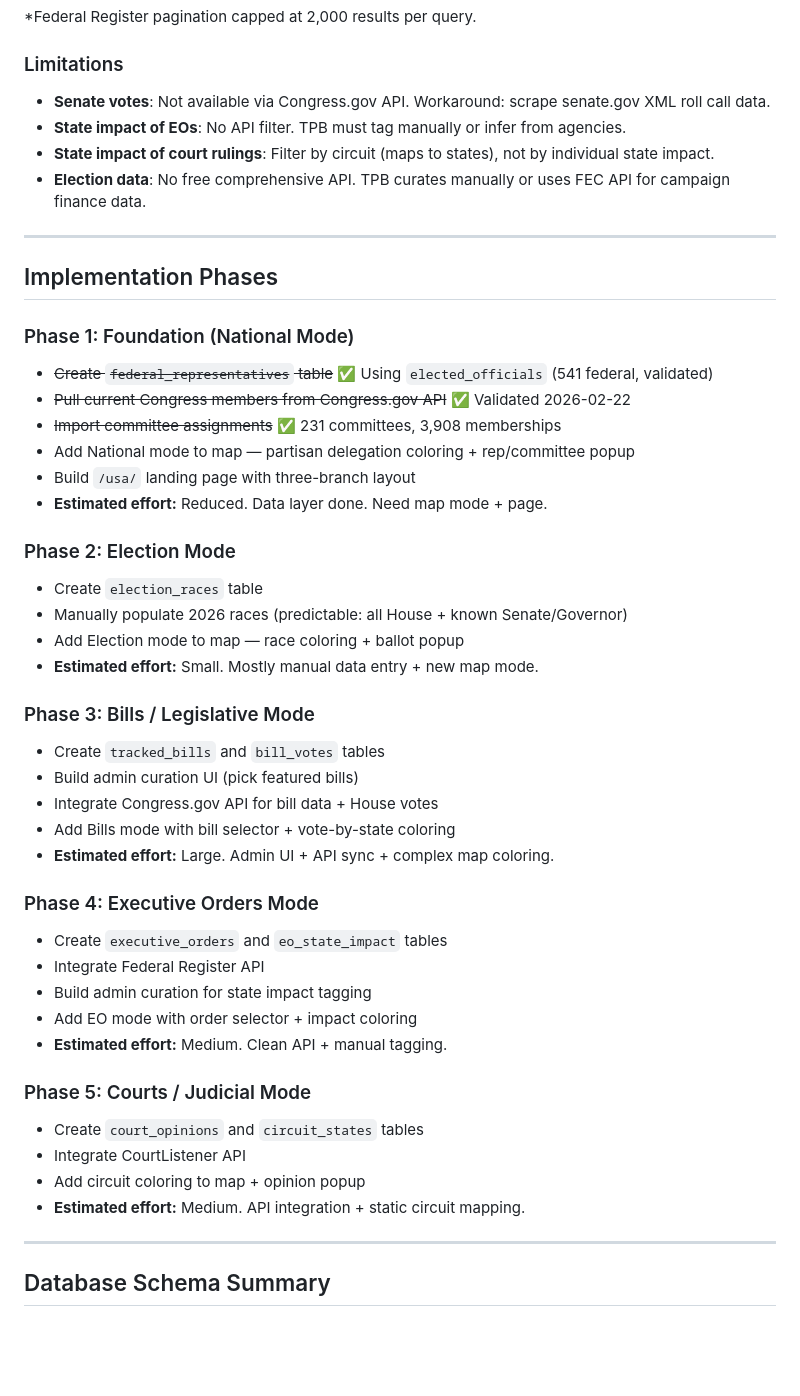
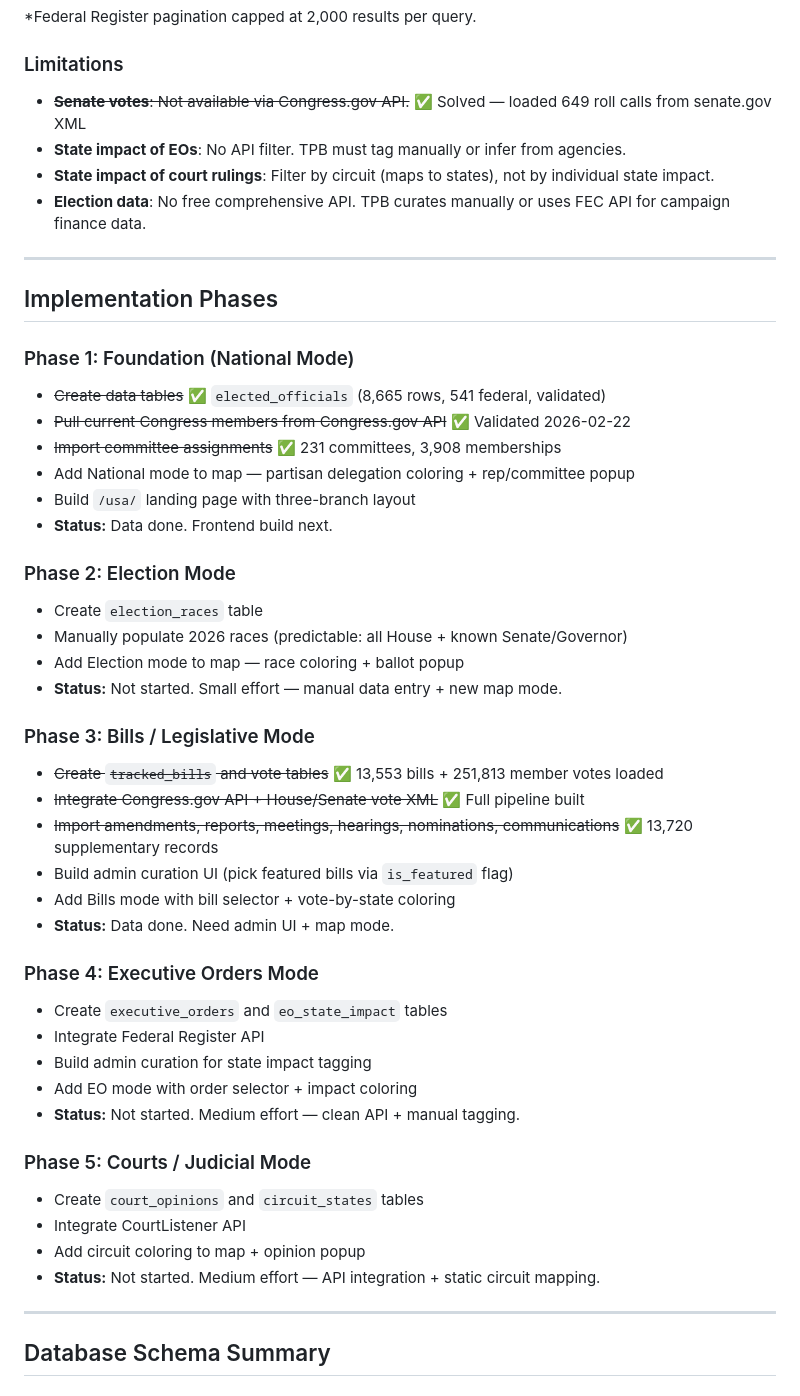
Before and after one commit to 45Harley/tpb2, a Markdown page: docs/plans/2026-02-21-usa-map-modes-design.md, the part around one of its changes. GitHub-like rendering; blank space fills up the shorter version.

```diff
--- a/docs/plans/2026-02-21-usa-map-modes-design.md
+++ b/docs/plans/2026-02-21-usa-map-modes-design.md
@@ -552,7 +539,7 @@ $secondaryNav = [
 
 ### Limitations
 
-- **Senate votes**: Not available via Congress.gov API. Workaround: scrape senate.gov XML roll call data.
+- ~~**Senate votes**: Not available via Congress.gov API.~~ ✅ Solved — loaded 649 roll calls from senate.gov XML
 - **State impact of EOs**: No API filter. TPB must tag manually or infer from agencies.
 - **State impact of court rulings**: Filter by circuit (maps to states), not by individual state impact.
 - **Election data**: No free comprehensive API. TPB curates manually or uses FEC API for campaign finance data.
@@ -562,38 +549,39 @@ $secondaryNav = [
 ## Implementation Phases
 
 ### Phase 1: Foundation (National Mode)
-- ~~Create `federal_representatives` table~~ ✅ Using `elected_officials` (541 federal, validated)
+- ~~Create data tables~~ ✅ `elected_officials` (8,665 rows, 541 federal, validated)
 - ~~Pull current Congress members from Congress.gov API~~ ✅ Validated 2026-02-22
 - ~~Import committee assignments~~ ✅ 231 committees, 3,908 memberships
 - Add National mode to map — partisan delegation coloring + rep/committee popup
 - Build `/usa/` landing page with three-branch layout
-- **Estimated effort:** Reduced. Data layer done. Need map mode + page.
+- **Status:** Data done. Frontend build next.
 
 ### Phase 2: Election Mode
 - Create `election_races` table
 - Manually populate 2026 races (predictable: all House + known Senate/Governor)
 - Add Election mode to map — race coloring + ballot popup
-- **Estimated effort:** Small. Mostly manual data entry + new map mode.
+- **Status:** Not started. Small effort — manual data entry + new map mode.
 
 ### Phase 3: Bills / Legislative Mode
-- Create `tracked_bills` and `bill_votes` tables
-- Build admin curation UI (pick featured bills)
-- Integrate Congress.gov API for bill data + House votes
+- ~~Create `tracked_bills` and vote tables~~ ✅ 13,553 bills + 251,813 member votes loaded
+- ~~Integrate Congress.gov API + House/Senate vote XML~~ ✅ Full pipeline built
+- ~~Import amendments, reports, meetings, hearings, nominations, communications~~ ✅ 13,720 supplementary records
+- Build admin curation UI (pick featured bills via `is_featured` flag)
 - Add Bills mode with bill selector + vote-by-state coloring
-- **Estimated effort:** Large. Admin UI + API sync + complex map coloring.
+- **Status:** Data done. Need admin UI + map mode.
 
 ### Phase 4: Executive Orders Mode
 - Create `executive_orders` and `eo_state_impact` tables
 - Integrate Federal Register API
 - Build admin curation for state impact tagging
 - Add EO mode with order selector + impact coloring
-- **Estimated effort:** Medium. Clean API + manual tagging.
+- **Status:** Not started. Medium effort — clean API + manual tagging.
 
 ### Phase 5: Courts / Judicial Mode
 - Create `court_opinions` and `circuit_states` tables
 - Integrate CourtListener API
 - Add circuit coloring to map + opinion popup
-- **Estimated effort:** Medium. API integration + static circuit mapping.
+- **Status:** Not started. Medium effort — API integration + static circuit mapping.
 
 ---
 
```
Also changed, not shown: other parts of docs/plans/2026-02-21-usa-map-modes-design.md (+22 -35 lines).
